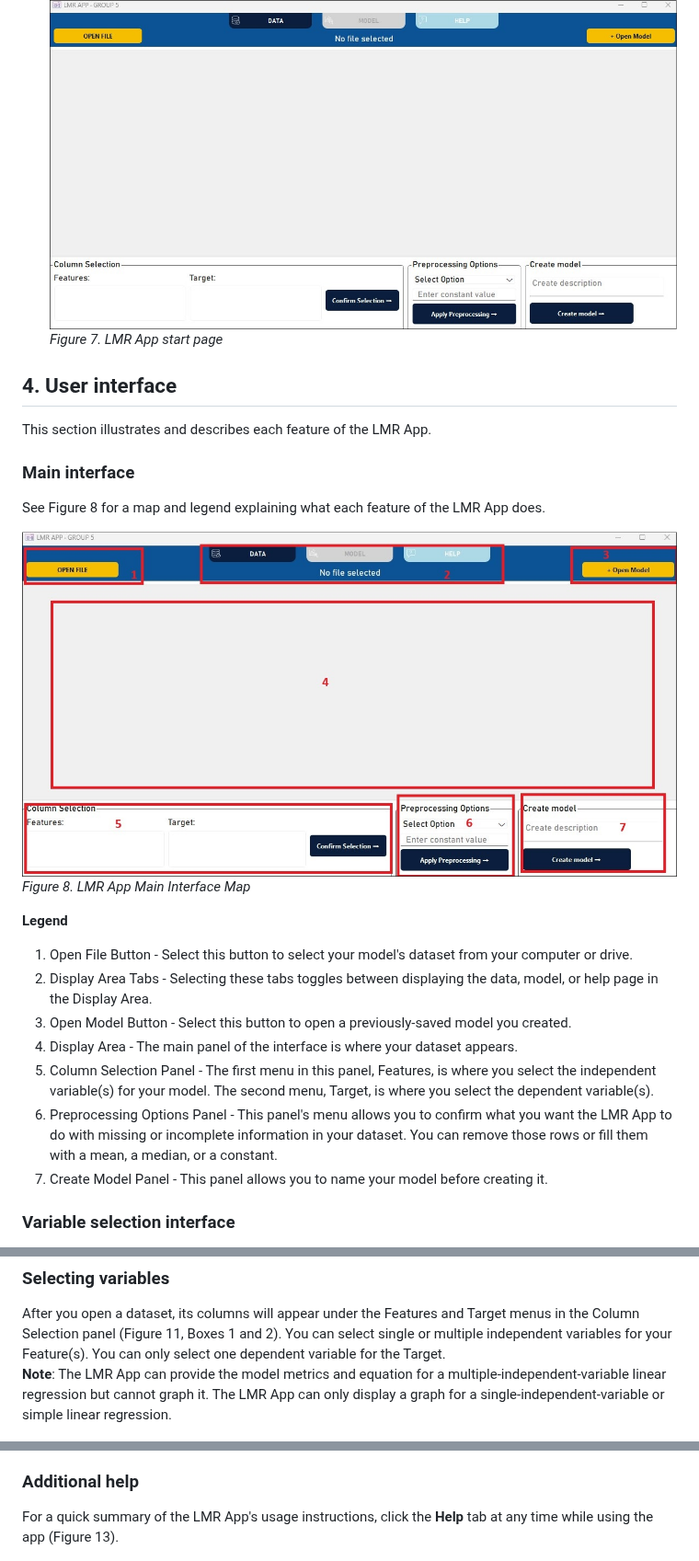
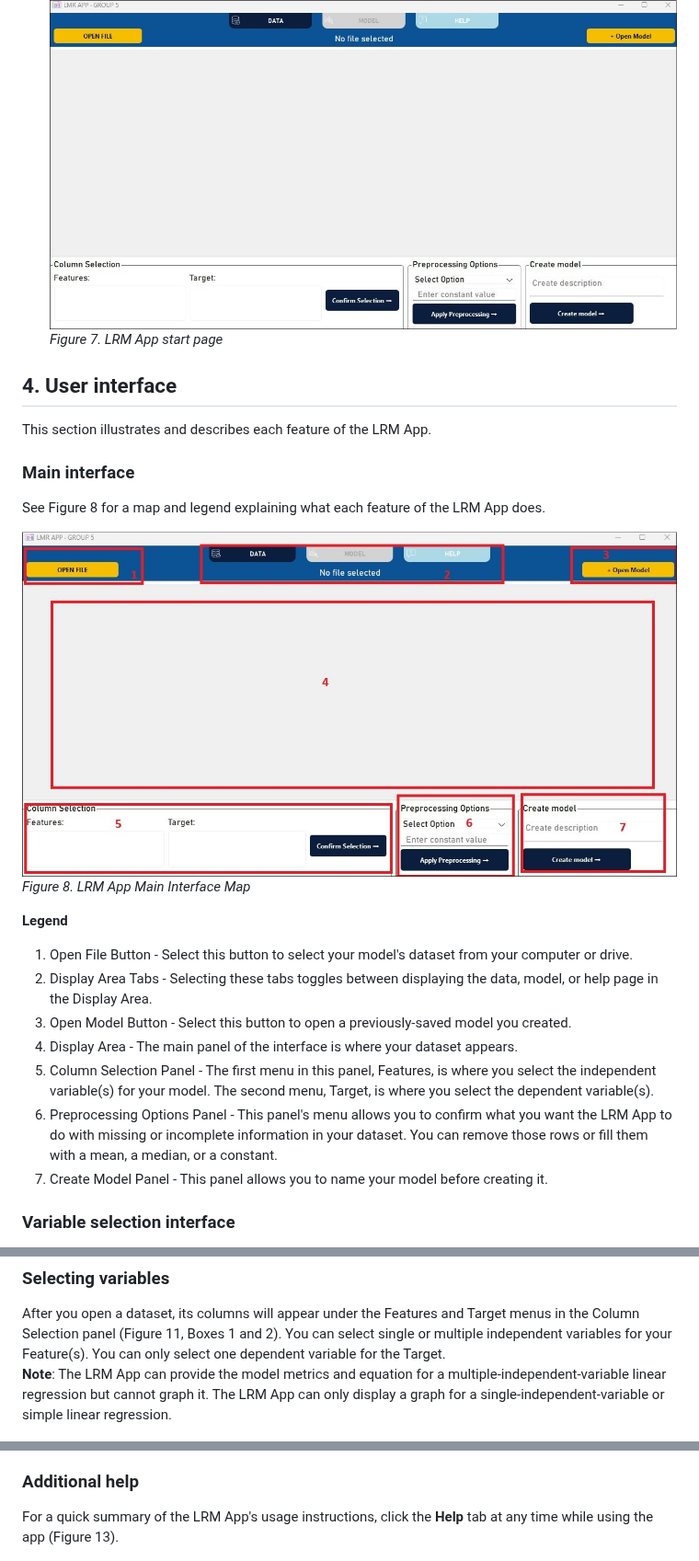
Before and after one commit to anibalsande/Group5-UDC-Seneca, a Markdown page: README.md, 3 parts joined by grey strips. Shown at 92% size. Rendered like a GitHub page.

```diff
--- a/README.md
+++ b/README.md
@@ -73,16 +73,16 @@ Follow these steps to installg the LMR App is earequires cloning its code reposi
    *Figure 6. VSC Run Python File icon*
 
    ![alt text](/images/LRMAppStartPage.jpg "Screenshot of LRM App start page")
-   *Figure 7. LMR App start page*
+   *Figure 7. LRM App start page*
 
 ## 4. User interface
-This section illustrates and describes each feature of the LMR App.
+This section illustrates and describes each feature of the LRM App.
 
 ### Main interface
-See Figure 8 for a map and legend explaining what each feature of the LMR App does.
+See Figure 8 for a map and legend explaining what each feature of the LRM App does.
 
-   ![alt text](/images/LRMAppMainInterfaceMap.jpg "Screenshot of LMR App Main Interface")
-   *Figure 8. LMR App Main Interface Map*
+   ![alt text](/images/LRMAppMainInterfaceMap.jpg "Screenshot of LRM App Main Interface")
+   *Figure 8. LRM App Main Interface Map*
 
 **Legend**
 1. Open File Button - Select this button to select your model's dataset from your computer or drive.
@@ -90,7 +90,7 @@ See Figure 8 for a map and legend explaining what each feature of the LMR App do
 3. Open Model Button - Select this button to open a previously-saved model you created.
 4. Display Area - The main panel of the interface is where your dataset appears.
 5. Column Selection Panel - The first menu in this panel, Features, is where you select the independent variable(s) for your model. The second menu, Target, is where you select the dependent variable(s).
-6. Preprocessing Options Panel - This panel's menu allows you to confirm what you want the LMR App to do with missing or incomplete information in your dataset. You can remove those rows or fill them with a mean, a median, or a constant.
+6. Preprocessing Options Panel - This panel's menu allows you to confirm what you want the LRM App to do with missing or incomplete information in your dataset. You can remove those rows or fill them with a mean, a median, or a constant.
 7. Create Model Panel - This panel allows you to name your model before creating it.
 
 ### Variable selection interface
@@ -120,7 +120,7 @@ The first step is to select the dataset you will use to make your model. The LMR
 ### Selecting variables
 After you open a dataset, its columns will appear under the Features and Target menus in the Column Selection panel (Figure 11, Boxes 1 and 2).
 You can select single or multiple independent variables for your Feature(s). You can only select one dependent variable for the Target.
-**Note**: The LMR App can provide the model metrics and equation for a multiple-independent-variable linear regression but cannot graph it. The LMR App can only display a graph for a single-independent-variable or simple linear regression.
+**Note**: The LRM App can provide the model metrics and equation for a multiple-independent-variable linear regression but cannot graph it. The LRM App can only display a graph for a single-independent-variable or simple linear regression.
 
    ![alt text](/images/VariablesPreprocessingModelMap.jpg "Screenshot with highlighted Column Selection, Preprocessing Options, and Create model panels")
    *Figure 11. Column selection, Preprocessing options, and Create model panels*
@@ -185,7 +185,7 @@ After creating your model, you can save it from the Model tab and reload at a la
 4. Select **OK**.
 
 ### Additional help
-For a quick summary of the LMR App's usage instructions, click the **Help** tab at any time while using the app (Figure 13).
+For a quick summary of the LRM App's usage instructions, click the **Help** tab at any time while using the app (Figure 13).
 
 ![alt text](/images/HelpTab.jpg "Screenshot of help tab contents")
    *Figure 13. Help tab display*
```
Also changed, not shown: other parts of README.md (+17 -17 lines).
